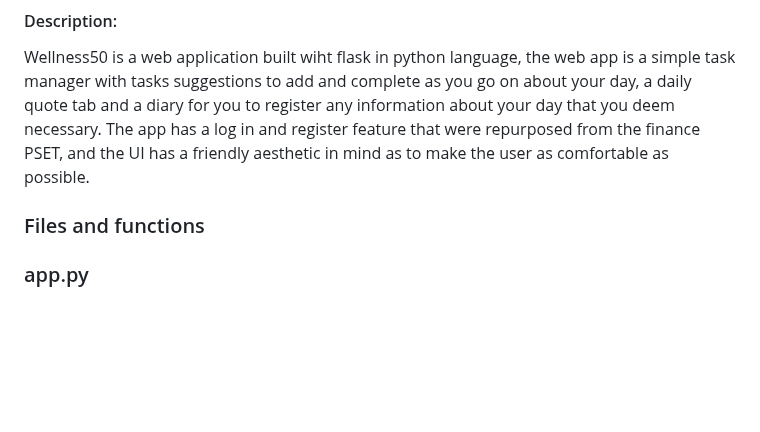
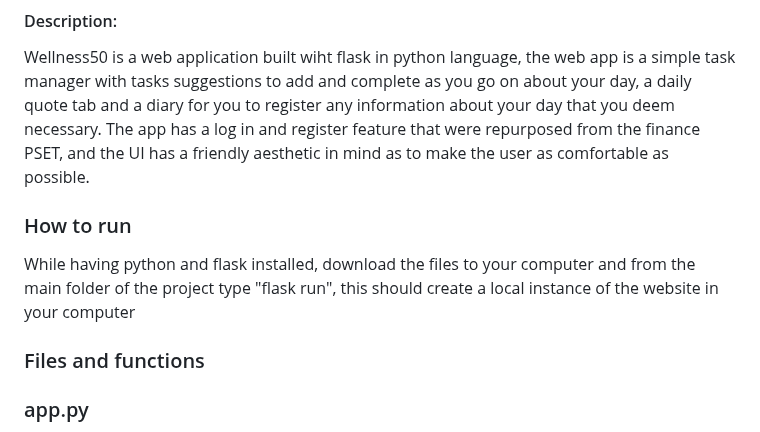
Before and after one commit to DanteHayden/Wellness50, a Markdown page: readme.md, the part around the change. Rendered like a GitHub page; blank space fills up the shorter version.

Commit message:
Adding vital information

```diff
--- a/readme.md
+++ b/readme.md
@@ -3,6 +3,9 @@
 #### Description:
 Wellness50 is a web application built wiht flask in python language, the web app is a simple task manager with tasks suggestions to add and complete as you go on about your day, a daily quote tab and a diary for you to register any information about your day that you deem necessary. The app has a log in and register feature that were repurposed from the finance PSET, and the UI has a friendly aesthetic in mind as to make the user as comfortable as possible.
 
+
+### How to run
+While having python and flask installed, download the files to your computer and from the main folder of the project type "flask run", this should create a local instance of the website in your computer
 
 ### Files and functions
 ### app.py
```
